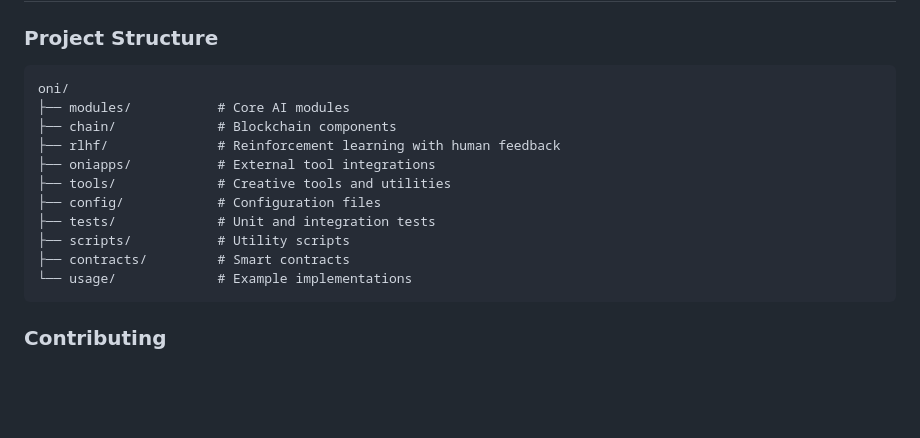
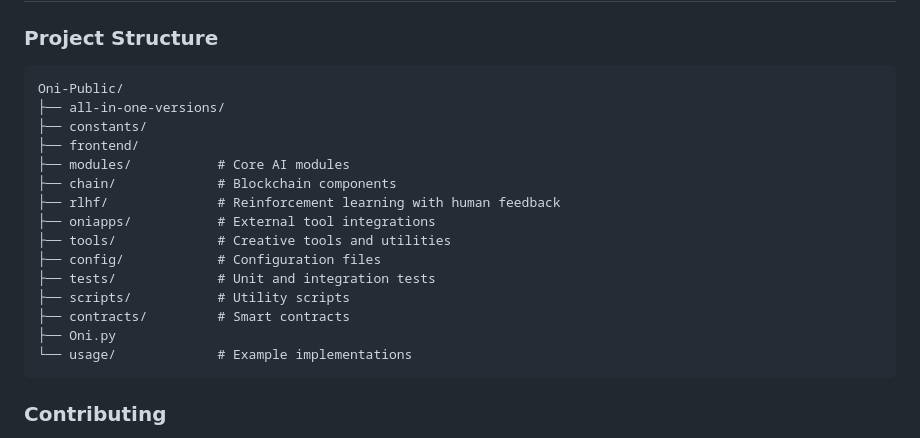
Before and after one commit to AhriCat/ONI, a Markdown page: README.md, the part around the change. GitHub-like rendering; blank space fills up the shorter version.

Commit message:
Update README.md
fixed hierarchy in readme to match reality

Signed-off-by: Ahri <106394936+AhriCat@users.noreply.github.com>

````diff
--- a/README.md
+++ b/README.md
@@ -250,7 +250,10 @@ npx hardhat run scripts/deploy.js --network oni
 
 ### **Project Structure**
 ```
-oni/
+Oni-Public/
+├── all-in-one-versions/
+├── constants/
+├── frontend/
 ├── modules/           # Core AI modules
 ├── chain/             # Blockchain components
 ├── rlhf/              # Reinforcement learning with human feedback
@@ -260,6 +263,7 @@ oni/
 ├── tests/             # Unit and integration tests
 ├── scripts/           # Utility scripts
 ├── contracts/         # Smart contracts
+├── Oni.py
 └── usage/             # Example implementations
 ```
 
````
